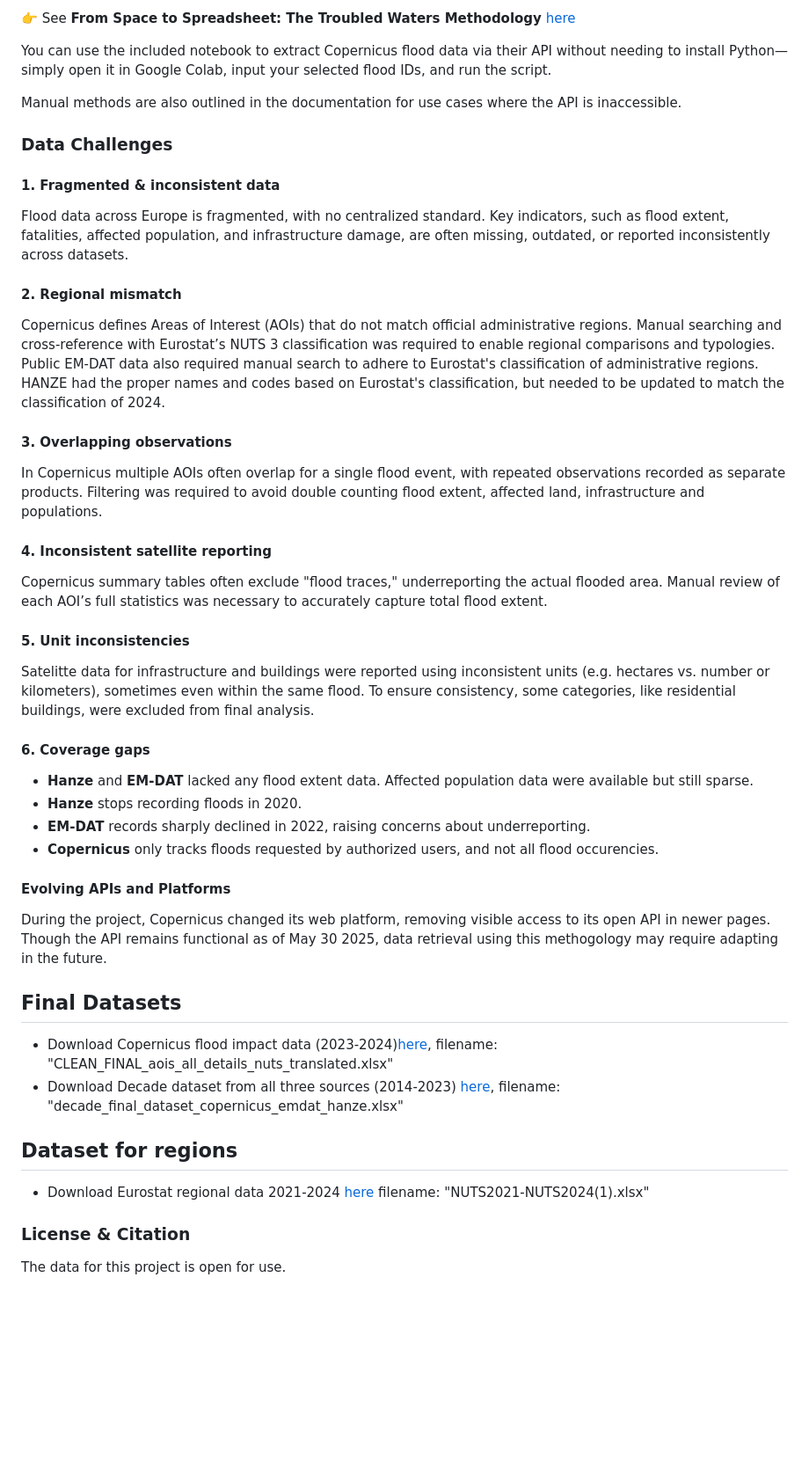
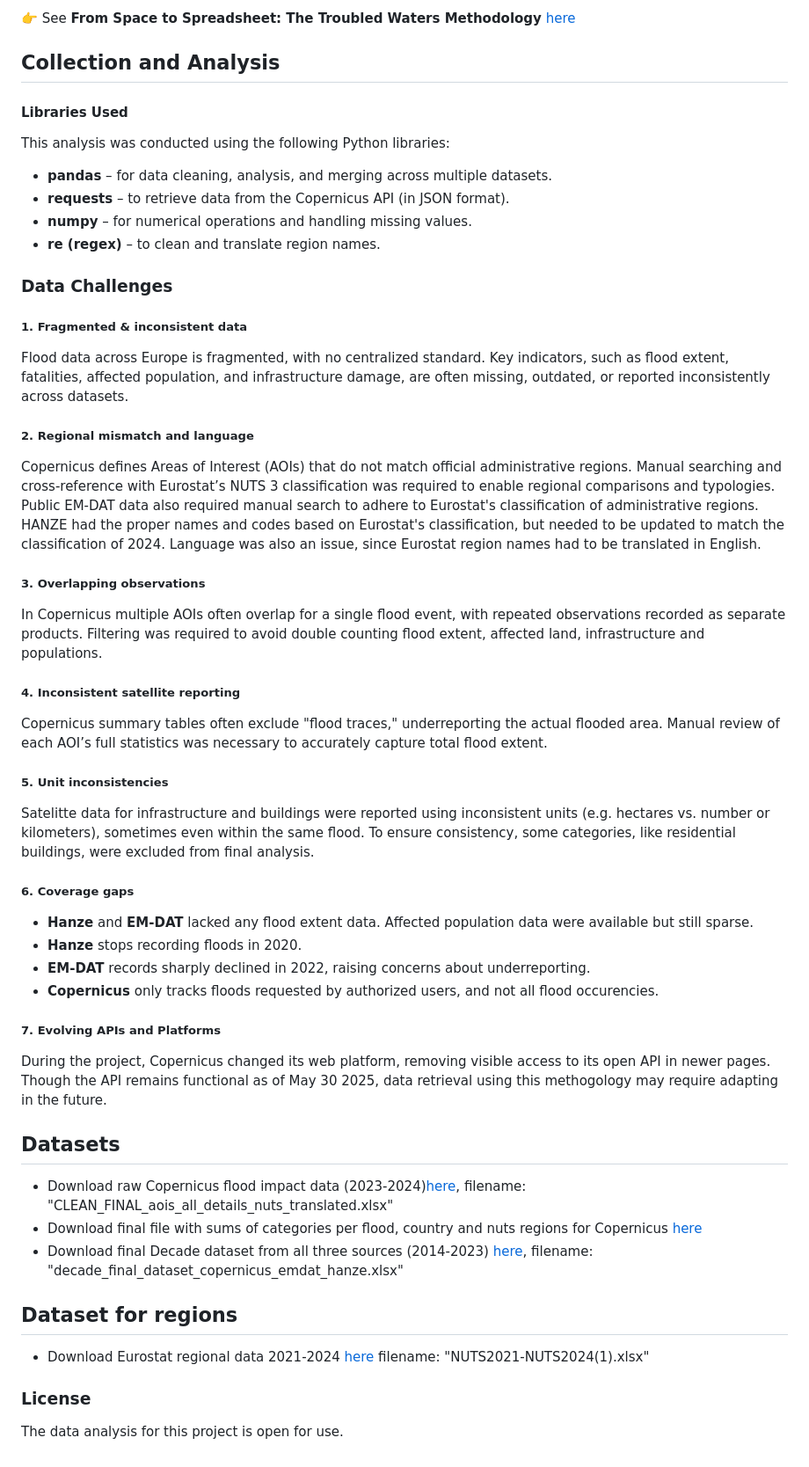
Before and after one commit to konstantinamalt/floods_project, a Markdown page: README.md, the part around one of its changes. Shown at 88% size. Rendered like a GitHub page; blank space fills up the shorter version.

```diff
--- a/README.md
+++ b/README.md
@@ -45,35 +53,40 @@ The project was a collaboration of 6 EDJNet members: [MIIR]([https://miir.gr/) (
 
 👉 See **From Space to Spreadsheet: The Troubled Waters Methodology** [here](https://konstantinamalt.github.io/floods/)
 
-You can use the included notebook to extract Copernicus flood data via their API without needing to install Python—simply open it in Google Colab, input your selected flood IDs, and run the script.
-
-Manual methods are also outlined in the documentation for use cases where the API is inaccessible.
+## Collection and Analysis
+#### Libraries Used
+This analysis was conducted using the following Python libraries:
+- **pandas** – for data cleaning, analysis, and merging across multiple datasets.
+- **requests** – to retrieve data from the Copernicus API (in JSON format).
+- **numpy** – for numerical operations and handling missing values.
+- **re (regex)** – to clean and translate region names.
 
 ### Data Challenges
-#### 1. Fragmented & inconsistent data
+##### 1. Fragmented & inconsistent data
 Flood data across Europe is fragmented, with no centralized standard. Key indicators, such as flood extent, fatalities, affected population, and infrastructure damage, are often missing, outdated, or reported inconsistently across datasets.
-#### 2. Regional mismatch
-Copernicus defines Areas of Interest (AOIs) that do not match official administrative regions. Manual searching and cross-reference with Eurostat’s NUTS 3 classification was required to enable regional comparisons and typologies. Public EM-DAT data also required manual search to adhere to Eurostat's classification of administrative regions. HANZE had the proper names and codes based on Eurostat's classification, but needed to be updated to match the classification of 2024.
-#### 3. Overlapping observations
+##### 2. Regional mismatch and language
+Copernicus defines Areas of Interest (AOIs) that do not match official administrative regions. Manual searching and cross-reference with Eurostat’s NUTS 3 classification was required to enable regional comparisons and typologies. Public EM-DAT data also required manual search to adhere to Eurostat's classification of administrative regions. HANZE had the proper names and codes based on Eurostat's classification, but needed to be updated to match the classification of 2024. Language was also an issue, since Eurostat region names had to be translated in English.
+##### 3. Overlapping observations
 In Copernicus multiple AOIs often overlap for a single flood event, with repeated observations recorded as separate products. Filtering was required to avoid double counting flood extent, affected land, infrastructure and populations.
-#### 4. Inconsistent satellite reporting
+##### 4. Inconsistent satellite reporting
 Copernicus summary tables often exclude "flood traces," underreporting the actual flooded area. Manual review of each AOI’s full statistics was necessary to accurately capture total flood extent.
-#### 5. Unit inconsistencies
+##### 5. Unit inconsistencies
 Satelitte data for infrastructure and buildings were reported using inconsistent units (e.g. hectares vs. number or kilometers), sometimes even within the same flood. To ensure consistency, some categories, like residential buildings, were excluded from final analysis.
-#### 6. Coverage gaps
+##### 6. Coverage gaps
 - **Hanze** and **EM-DAT** lacked any flood extent data. Affected population data were available but still sparse.
 - **Hanze** stops recording floods in 2020.
 - **EM-DAT** records sharply declined in 2022, raising concerns about underreporting.
 - **Copernicus** only tracks floods requested by authorized users, and not all flood occurencies.
-#### Evolving APIs and Platforms
+##### 7. Evolving APIs and Platforms
 During the project, Copernicus changed its web platform, removing visible access to its open API in newer pages. Though the API remains functional as of May 30 2025, data retrieval using this methogology may require adapting in the future.
 
-## Final Datasets
-- Download Copernicus flood impact data (2023-2024)[here](https://github.com/konstantinamalt/floods_project/blob/main/CLEAN_FINAL_aois_all_details_nuts_translated.xlsx), filename: "CLEAN_FINAL_aois_all_details_nuts_translated.xlsx"
-- Download Decade dataset from all three sources (2014-2023) [here](https://github.com/konstantinamalt/floods_project/blob/main/decade_final_dataset_copernicus_emdat_hanze.xlsx), filename: "decade_final_dataset_copernicus_emdat_hanze.xlsx"
+## Datasets
+- Download raw Copernicus flood impact data (2023-2024)[here](https://github.com/konstantinamalt/floods_project/blob/main/CLEAN_FINAL_aois_all_details_nuts_translated.xlsx), filename: "CLEAN_FINAL_aois_all_details_nuts_translated.xlsx"
+- Download final file with sums of categories per flood, country and nuts regions for Copernicus [here](https://github.com/konstantinamalt/floods_project/blob/main/Sums%20of%20categories%20per%20flood%2C%20country%20and%20nuts%20regions%20in%20Copernicus.xlsx)
+- Download final Decade dataset from all three sources (2014-2023) [here](https://github.com/konstantinamalt/floods_project/blob/main/decade_final_dataset_copernicus_emdat_hanze.xlsx), filename: "decade_final_dataset_copernicus_emdat_hanze.xlsx"
 
 ## Dataset for regions
 - Download Eurostat regional data 2021-2024 [here](https://github.com/konstantinamalt/floods_project/blob/main/NUTS2021-NUTS2024(1).xlsx) filename: "NUTS2021-NUTS2024(1).xlsx"
 
-### License & Citation
-The data for this project is open for use.
+### License
+The data analysis for this project is open for use.
```
Also changed, not shown: other parts of README.md (+8 -0 lines).
